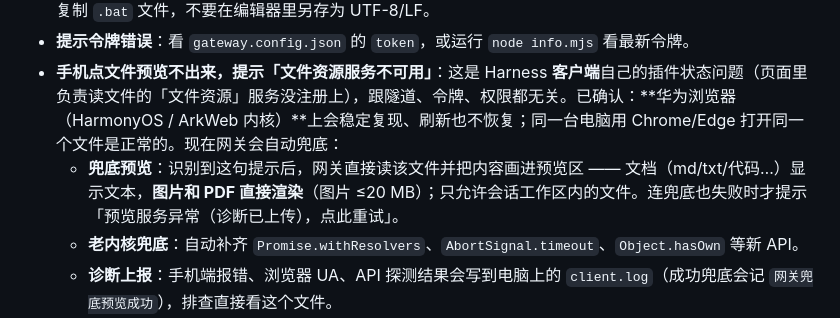
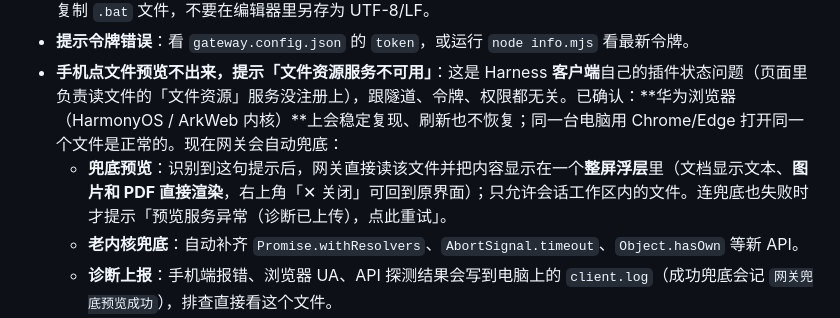
Before and after one commit to JanonoL/HarnessPocket, a Markdown page: 使用手册.md, the part around the change. GitHub-like rendering.

```diff
--- a/使用手册.md
+++ b/使用手册.md
@@ -160,7 +160,7 @@ node -e "console.log(require('crypto').randomBytes(16).toString('base64url'))"
 - **提示 `'xxx' 不是内部或外部命令`**：这是 `.bat` 文件编码/换行被 Windows cmd 读坏导致的乱码报错，通常不影响后面的 `node gateway.js` 启动；请使用已修复的 GBK + CRLF 版本。如果仍出现，请重新从项目目录复制 `.bat` 文件，不要在编辑器里另存为 UTF-8/LF。
 - **提示令牌错误**：看 `gateway.config.json` 的 `token`，或运行 `node info.mjs` 看最新令牌。
 - **手机点文件预览不出来，提示「文件资源服务不可用」**：这是 Harness **客户端**自己的插件状态问题（页面里负责读文件的「文件资源」服务没注册上），跟隧道、令牌、权限都无关。已确认：**华为浏览器（HarmonyOS / ArkWeb 内核）**上会稳定复现、刷新也不恢复；同一台电脑用 Chrome/Edge 打开同一个文件是正常的。现在网关会自动兜底：
-  - **兜底预览**：识别到这句提示后，网关直接读该文件并把内容画进预览区 —— 文档（md/txt/代码…）显示文本，**图片和 PDF 直接渲染**（图片 ≤20 MB）；只允许会话工作区内的文件。连兜底也失败时才提示「预览服务异常（诊断已上传），点此重试」。
+  - **兜底预览**：识别到这句提示后，网关直接读该文件并把内容显示在一个**整屏浮层**里（文档显示文本、**图片和 PDF 直接渲染**，右上角「✕ 关闭」可回到原界面）；只允许会话工作区内的文件。连兜底也失败时才提示「预览服务异常（诊断已上传），点此重试」。
   - **老内核兜底**：自动补齐 `Promise.withResolvers`、`AbortSignal.timeout`、`Object.hasOwn` 等新 API。
   - **诊断上报**：手机端报错、浏览器 UA、API 探测结果会写到电脑上的 `client.log`（成功兜底会记 `网关兜底预览成功`），排查直接看这个文件。
   - 自测：`node scratch/cdp-fallback-check.mjs`（模拟 provider 缺失 → 兜底把内容画回来）、`node scratch/selfcheck-mobile-heal.mjs`（五个场景）。
```
Also changed, not shown: README.md (+1 -1 lines).
